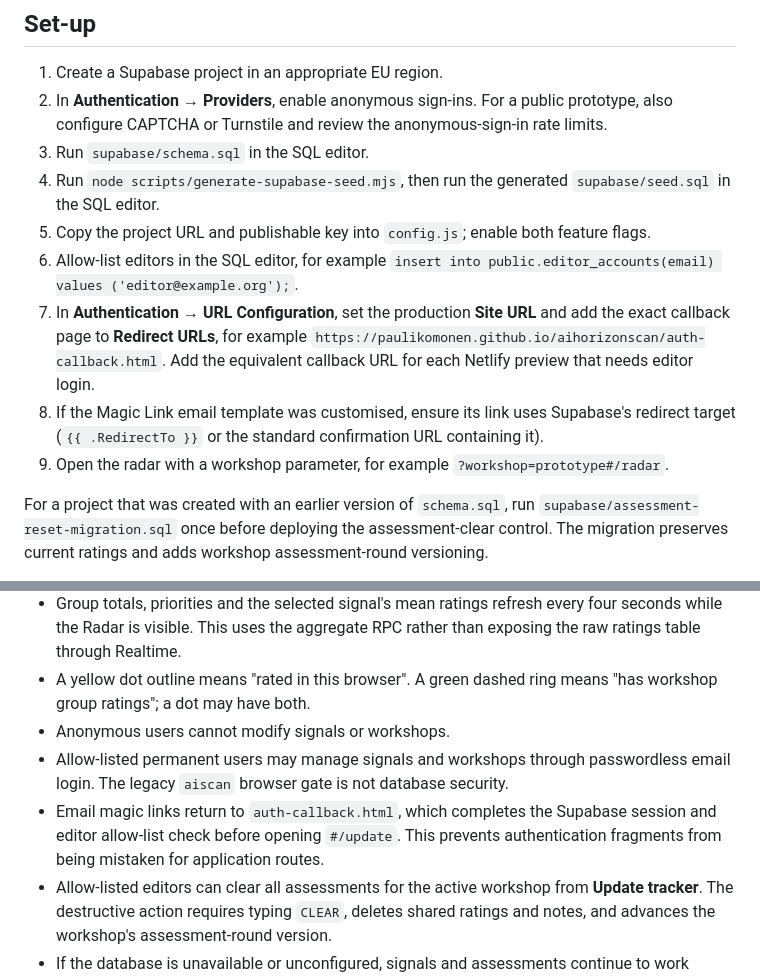
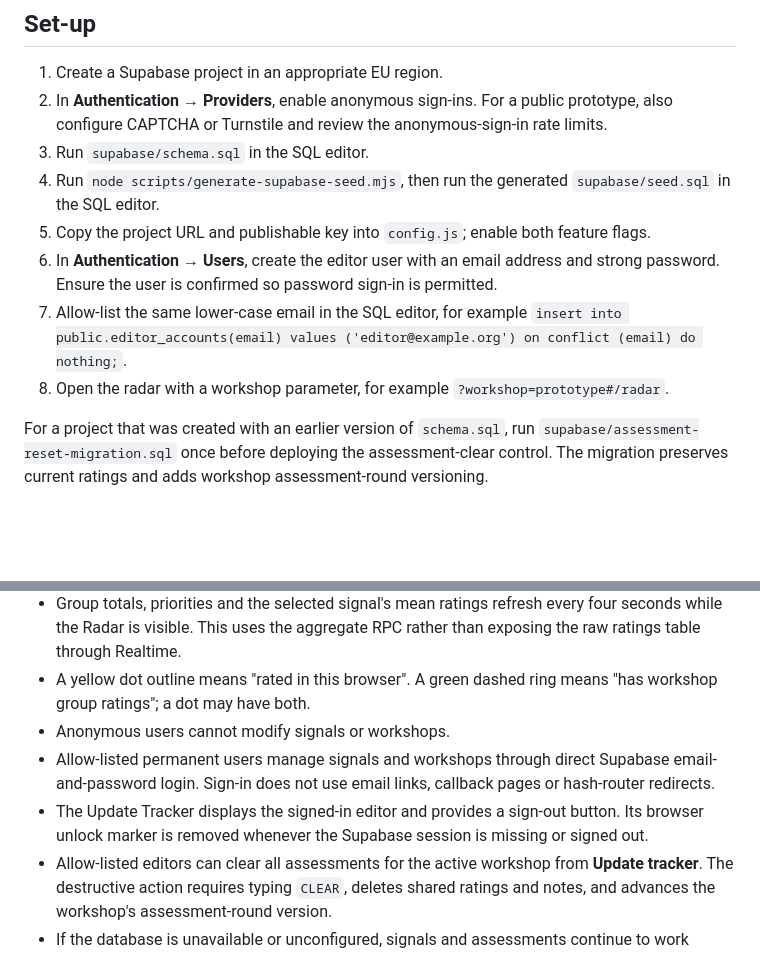
Before and after one commit to paulikomonen/aihorizonscan, a Markdown page: WORKSHOP_BACKEND.md, 2 parts joined by grey strips. GitHub-like rendering; blank space fills up the shorter version.

```diff
--- a/WORKSHOP_BACKEND.md
+++ b/WORKSHOP_BACKEND.md
@@ -9,10 +9,9 @@ The site retains its existing local-only behaviour until `config.js` contains a
 3. Run `supabase/schema.sql` in the SQL editor.
 4. Run `node scripts/generate-supabase-seed.mjs`, then run the generated `supabase/seed.sql` in the SQL editor.
 5. Copy the project URL and publishable key into `config.js`; enable both feature flags.
-6. Allow-list editors in the SQL editor, for example `insert into public.editor_accounts(email) values ('editor@example.org');`.
-7. In **Authentication → URL Configuration**, set the production **Site URL** and add the exact callback page to **Redirect URLs**, for example `https://paulikomonen.github.io/aihorizonscan/auth-callback.html`. Add the equivalent callback URL for each Netlify preview that needs editor login.
-8. If the Magic Link email template was customised, ensure its link uses Supabase's redirect target (`{{ .RedirectTo }}` or the standard confirmation URL containing it).
-9. Open the radar with a workshop parameter, for example `?workshop=prototype#/radar`.
+6. In **Authentication → Users**, create the editor user with an email address and strong password. Ensure the user is confirmed so password sign-in is permitted.
+7. Allow-list the same lower-case email in the SQL editor, for example `insert into public.editor_accounts(email) values ('editor@example.org') on conflict (email) do nothing;`.
+8. Open the radar with a workshop parameter, for example `?workshop=prototype#/radar`.
 
 For a project that was created with an earlier version of `schema.sql`, run `supabase/assessment-reset-migration.sql` once before deploying the assessment-clear control. The migration preserves current ratings and adds workshop assessment-round versioning.
 
@@ -27,8 +26,8 @@ The browser key is intentionally public. Never place a Supabase service-role key
 - Group totals, priorities and the selected signal's mean ratings refresh every four seconds while the Radar is visible. This uses the aggregate RPC rather than exposing the raw ratings table through Realtime.
 - A yellow dot outline means "rated in this browser". A green dashed ring means "has workshop group ratings"; a dot may have both.
 - Anonymous users cannot modify signals or workshops.
-- Allow-listed permanent users may manage signals and workshops through passwordless email login. The legacy `aiscan` browser gate is not database security.
-- Email magic links return to `auth-callback.html`, which completes the Supabase session and editor allow-list check before opening `#/update`. This prevents authentication fragments from being mistaken for application routes.
+- Allow-listed permanent users manage signals and workshops through direct Supabase email-and-password login. Sign-in does not use email links, callback pages or hash-router redirects.
+- The Update Tracker displays the signed-in editor and provides a sign-out button. Its browser unlock marker is removed whenever the Supabase session is missing or signed out.
 - Allow-listed editors can clear all assessments for the active workshop from **Update tracker**. The destructive action requires typing `CLEAR`, deletes shared ratings and notes, and advances the workshop's assessment-round version.
 - If the database is unavailable or unconfigured, signals and assessments continue to work locally as before.
 
```
Also changed, not shown: README.md (+4 -2 lines).
